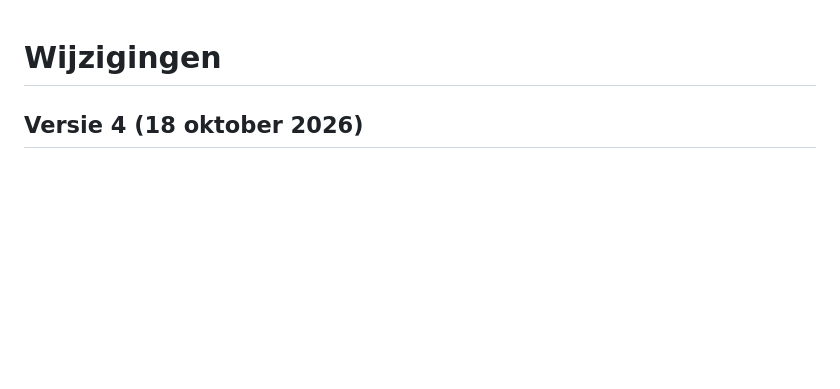
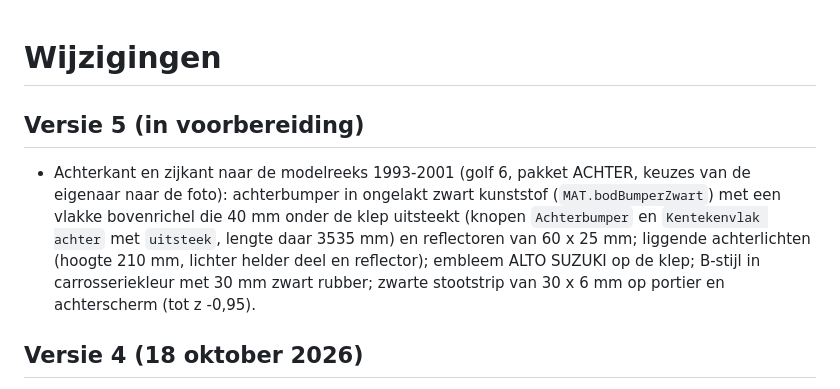
Before and after one commit to rvd-gmpplus/alto, a Markdown page: CHANGELOG.md, the part around the change. Drawn GitHub-style; blank space fills up the shorter version.

Commit message:
CHANGELOG: Versie 5, achterkant en zijkant naar foto 1993-2001
Co-Authored-By: Claude Opus 5.5 <noreply@anthropic.com>
Claude-Session: https://claude.ai/code/session_013a1rJjUrfaQoZ22ATHkRsf

```diff
--- a/CHANGELOG.md
+++ b/CHANGELOG.md
@@ -1,4 +1,8 @@
 # Wijzigingen
+
+## Versie 5 (in voorbereiding)
+
+- Achterkant en zijkant naar de modelreeks 1993-2001 (golf 6, pakket ACHTER, keuzes van de eigenaar naar de foto): achterbumper in ongelakt zwart kunststof (`MAT.bodBumperZwart`) met een vlakke bovenrichel die 40 mm onder de klep uitsteekt (knopen `Achterbumper` en `Kentekenvlak achter` met `uitsteek`, lengte daar 3535 mm) en reflectoren van 60 x 25 mm; liggende achterlichten (hoogte 210 mm, lichter helder deel en reflector); embleem ALTO SUZUKI op de klep; B-stijl in carrosseriekleur met 30 mm zwart rubber; zwarte stootstrip van 30 x 6 mm op portier en achterscherm (tot z -0,95).
 
 ## Versie 4 (18 oktober 2026)
 
```
